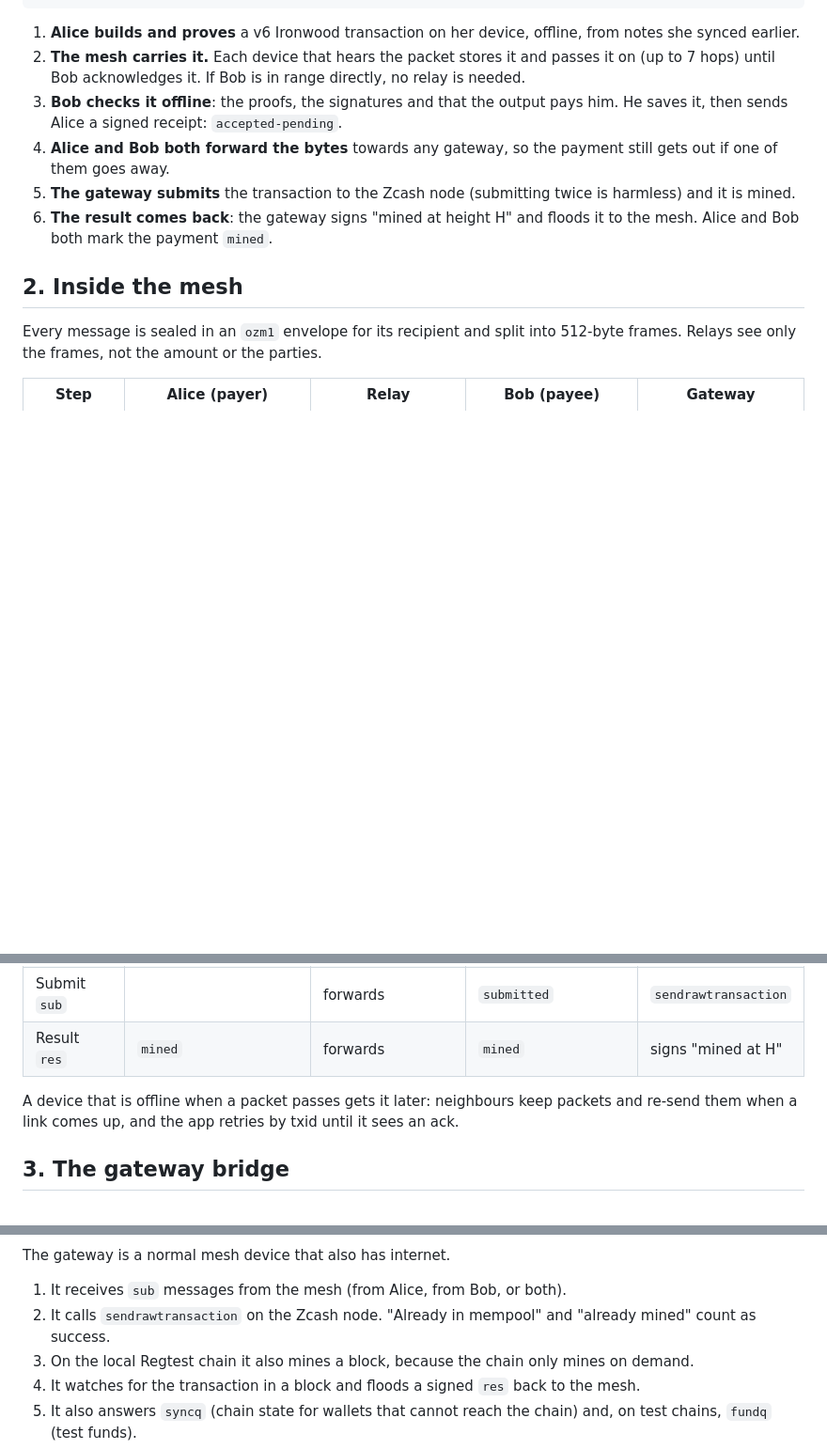
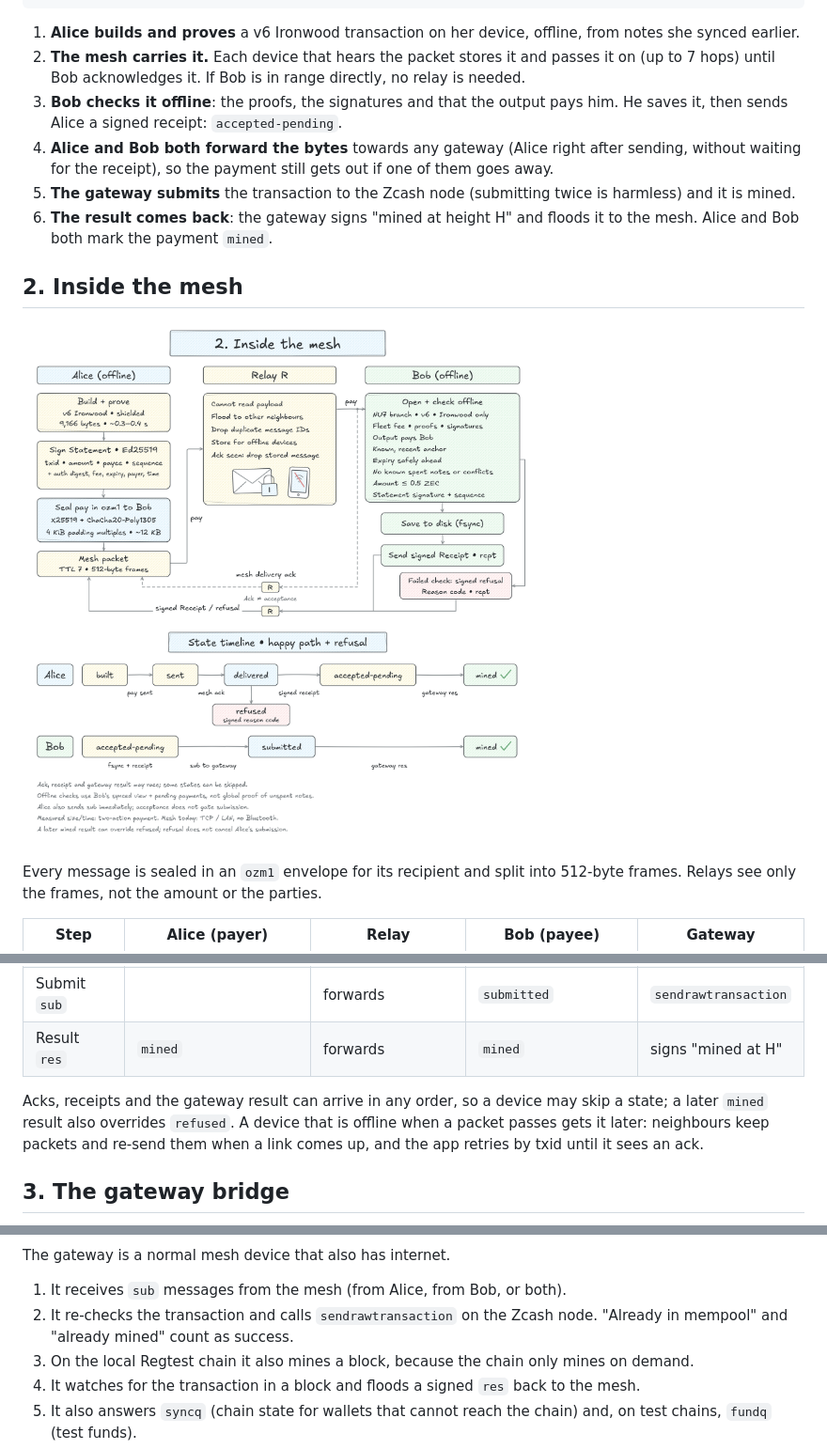
Before and after one commit to megabyte0x/offline-zcash, a Markdown page: docs/how-it-works.md, 3 parts joined by grey strips. Shown: that part at 94% size. Rendered like a GitHub page; pictures changed too: docs/diagrams/2-inside-the-mesh.png (added); blank space fills up the shorter version.

Commit message:
docs: add payment-journey, mesh and gateway diagrams

```diff
--- a/docs/how-it-works.md
+++ b/docs/how-it-works.md
@@ -14,11 +16,13 @@ Alice ──hop──▶ relay ──hop──▶ Bob ──hop──▶ relay
 1. **Alice builds and proves** a v6 Ironwood transaction on her device, offline, from notes she synced earlier.
 2. **The mesh carries it.** Each device that hears the packet stores it and passes it on (up to 7 hops) until Bob acknowledges it. If Bob is in range directly, no relay is needed.
 3. **Bob checks it offline**: the proofs, the signatures and that the output pays him. He saves it, then sends Alice a signed receipt: `accepted-pending`.
-4. **Alice and Bob both forward the bytes** towards any gateway, so the payment still gets out if one of them goes away.
+4. **Alice and Bob both forward the bytes** towards any gateway (Alice right after sending, without waiting for the receipt), so the payment still gets out if one of them goes away.
 5. **The gateway submits** the transaction to the Zcash node (submitting twice is harmless) and it is mined.
 6. **The result comes back**: the gateway signs "mined at height H" and floods it to the mesh. Alice and Bob both mark the payment `mined`.
 
 ## 2. Inside the mesh
+
+![Inside the mesh: sealing, relaying, Bob's offline checks and the state timeline](diagrams/2-inside-the-mesh.png)
 
 Every message is sealed in an `ozm1` envelope for its recipient and split into 512-byte frames. Relays see only the frames, not the amount or the parties.
 
@@ -31,6 +35,6 @@ Every message is sealed in an `ozm1` envelope for its recipient and split into 5
 | Submit `sub` | | forwards | `submitted` | `sendrawtransaction` |
 | Result `res` | `mined` | forwards | `mined` | signs "mined at H" |
 
-A device that is offline when a packet passes gets it later: neighbours keep packets and re-send them when a link comes up, and the app retries by txid until it sees an ack.
+Acks, receipts and the gateway result can arrive in any order, so a device may skip a state; a later `mined` result also overrides `refused`. A device that is offline when a packet passes gets it later: neighbours keep packets and re-send them when a link comes up, and the app retries by txid until it sees an ack.
 
 ## 3. The gateway bridge
@@ -38,7 +44,7 @@ A device that is offline when a packet passes gets it later: neighbours keep pac
 The gateway is a normal mesh device that also has internet.
 
 1. It receives `sub` messages from the mesh (from Alice, from Bob, or both).
-2. It calls `sendrawtransaction` on the Zcash node. "Already in mempool" and "already mined" count as success.
+2. It re-checks the transaction and calls `sendrawtransaction` on the Zcash node. "Already in mempool" and "already mined" count as success.
 3. On the local Regtest chain it also mines a block, because the chain only mines on demand.
 4. It watches for the transaction in a block and floods a signed `res` back to the mesh.
 5. It also answers `syncq` (chain state for wallets that cannot reach the chain) and, on test chains, `fundq` (test funds).
```
Also changed, not shown: other parts of docs/how-it-works.md (+4 -0 lines), README.md (+4 -0 lines), 3 other files.
